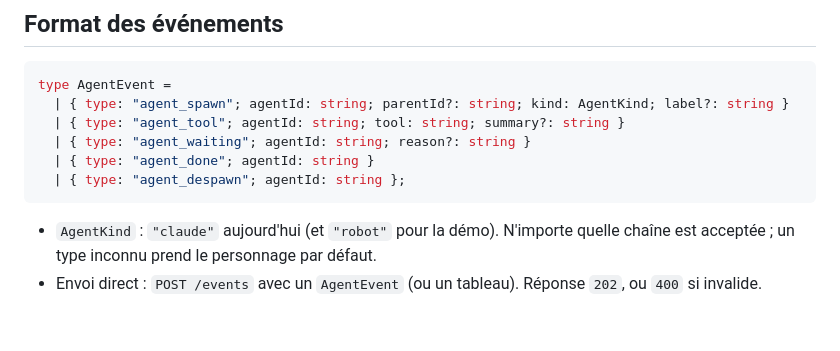
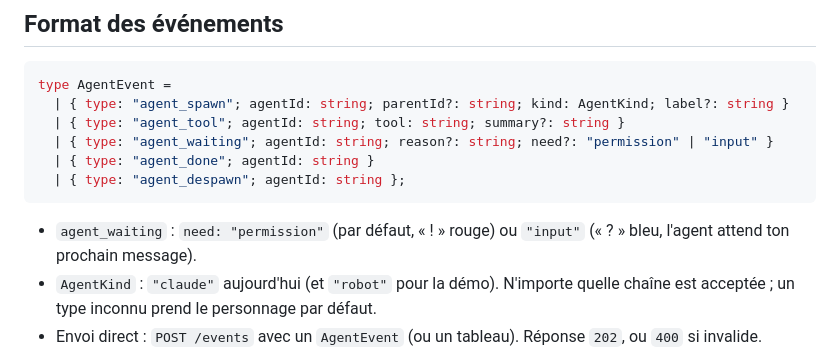
Before and after one commit to ArhunCGI/agent-office, a Markdown page: README.md, the part around one of its changes. Drawn GitHub-style; blank space fills up the shorter version.

````diff
--- a/README.md
+++ b/README.md
@@ -65,11 +85,12 @@ La simulation (`src/scene/office.ts`) est de la logique pure, testée avec une h
 type AgentEvent =
   | { type: "agent_spawn"; agentId: string; parentId?: string; kind: AgentKind; label?: string }
   | { type: "agent_tool"; agentId: string; tool: string; summary?: string }
-  | { type: "agent_waiting"; agentId: string; reason?: string }
+  | { type: "agent_waiting"; agentId: string; reason?: string; need?: "permission" | "input" }
   | { type: "agent_done"; agentId: string }
   | { type: "agent_despawn"; agentId: string };
 ```
 
+- `agent_waiting` : `need: "permission"` (par défaut, « ! » rouge) ou `"input"` (« ? » bleu, l'agent attend ton prochain message).
 - `AgentKind` : `"claude"` aujourd'hui (et `"robot"` pour la démo). N'importe quelle chaîne est acceptée ; un type inconnu prend le personnage par défaut.
 - Envoi direct : `POST /events` avec un `AgentEvent` (ou un tableau). Réponse `202`, ou `400` si invalide.
 - Côté écran, le WebSocket `ws://host/events` reçoit les `AgentEvent`, et d'abord un `{ type: "snapshot", agents: [...] }` qui resynchronise l'écran après une (re)connexion. La reconnexion est automatique (1 s → 10 s).
````
Also changed, not shown: other parts of README.md (+47 -9 lines), docs/screenshots/states-scene.png (added), docs/screenshots/states-sprites.png (added), 12 other files.
